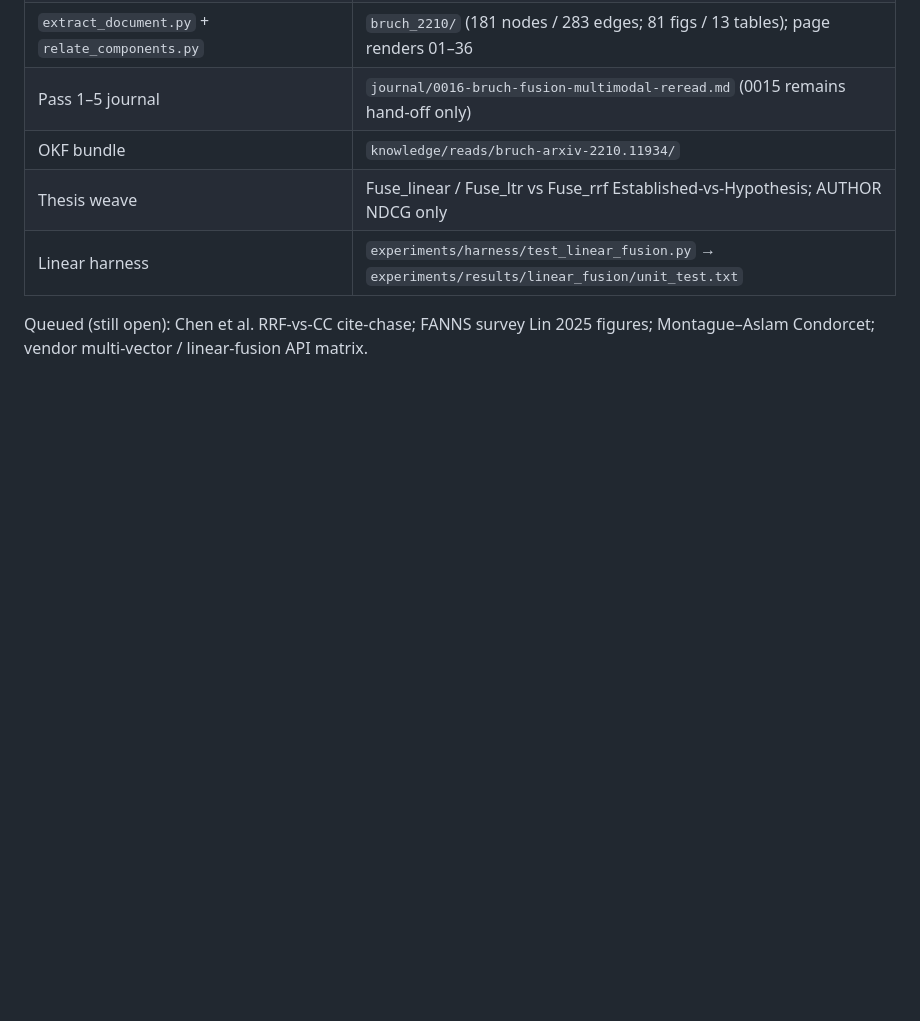
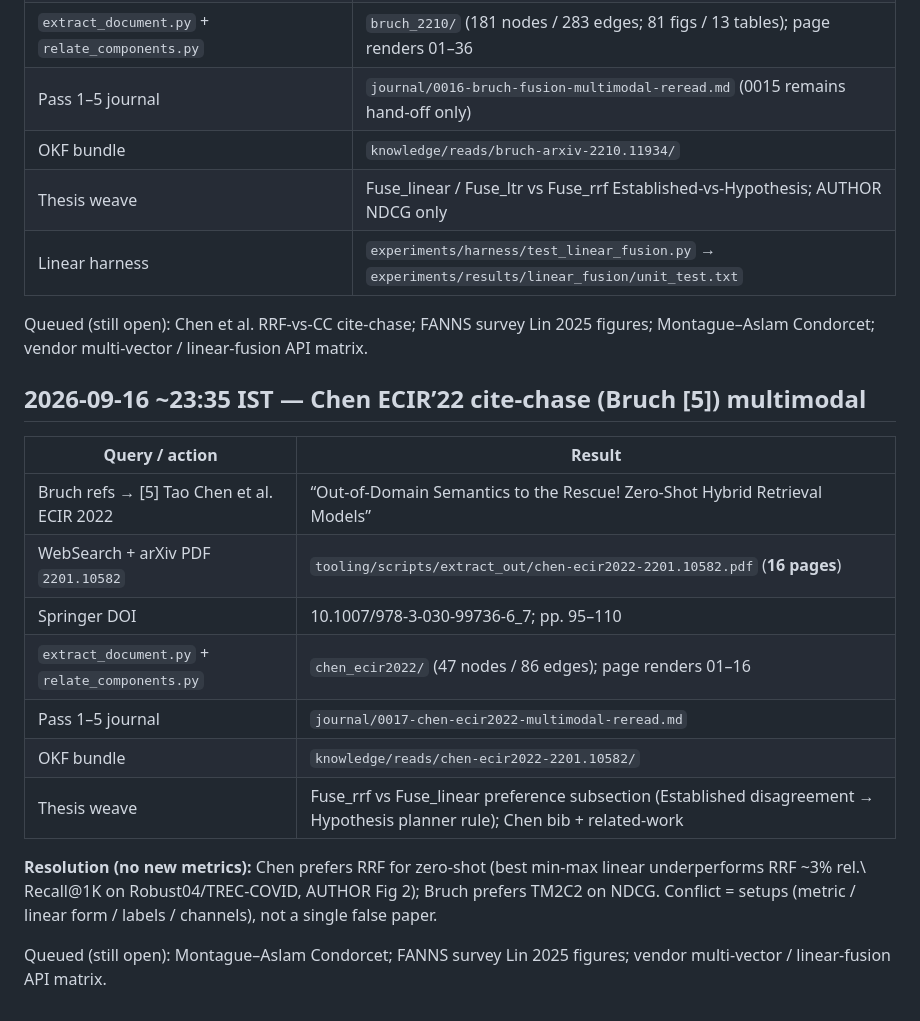
Before and after one commit to vijaykumarjob0701/rql-rag-query-language, a Markdown page: NOTES-search-log.md, the part around the change. GitHub-like rendering; blank space fills up the shorter version.

Commit message:
docs+meta: NOTES/CHANGELOG/HUMAN_TODOS after Chen cite-chase

```diff
--- a/NOTES-search-log.md
+++ b/NOTES-search-log.md
@@ -187,3 +187,19 @@ Queued after PLAID: Bruch — **done in 0016**; still open: Chen et al.; FANNS s
 | Linear harness | `experiments/harness/test_linear_fusion.py` → `experiments/results/linear_fusion/unit_test.txt` |
 
 Queued (still open): Chen et al. RRF-vs-CC cite-chase; FANNS survey Lin 2025 figures; Montague–Aslam Condorcet; vendor multi-vector / linear-fusion API matrix.
+
+## 2026-09-16 ~23:35 IST — Chen ECIR’22 cite-chase (Bruch [5]) multimodal
+
+| Query / action | Result |
+|----------------|--------|
+| Bruch refs → [5] Tao Chen et al. ECIR 2022 | “Out-of-Domain Semantics to the Rescue! Zero-Shot Hybrid Retrieval Models” |
+| WebSearch + arXiv PDF `2201.10582` | `tooling/scripts/extract_out/chen-ecir2022-2201.10582.pdf` (**16 pages**) |
+| Springer DOI | 10.1007/978-3-030-99736-6_7; pp. 95–110 |
+| `extract_document.py` + `relate_components.py` | `chen_ecir2022/` (47 nodes / 86 edges); page renders 01–16 |
+| Pass 1–5 journal | `journal/0017-chen-ecir2022-multimodal-reread.md` |
+| OKF bundle | `knowledge/reads/chen-ecir2022-2201.10582/` |
+| Thesis weave | Fuse_rrf vs Fuse_linear preference subsection (Established disagreement → Hypothesis planner rule); Chen bib + related-work |
+
+**Resolution (no new metrics):** Chen prefers RRF for zero-shot (best min-max linear underperforms RRF ~3% rel.\ Recall@1K on Robust04/TREC-COVID, AUTHOR Fig 2); Bruch prefers TM2C2 on NDCG. Conflict = setups (metric / linear form / labels / channels), not a single false paper.
+
+Queued (still open): Montague–Aslam Condorcet; FANNS survey Lin 2025 figures; vendor multi-vector / linear-fusion API matrix.
```
Also changed, not shown: CHANGELOG.md (+8 -0 lines), experiments/HUMAN_TODOS.md (+2 -1 lines).
